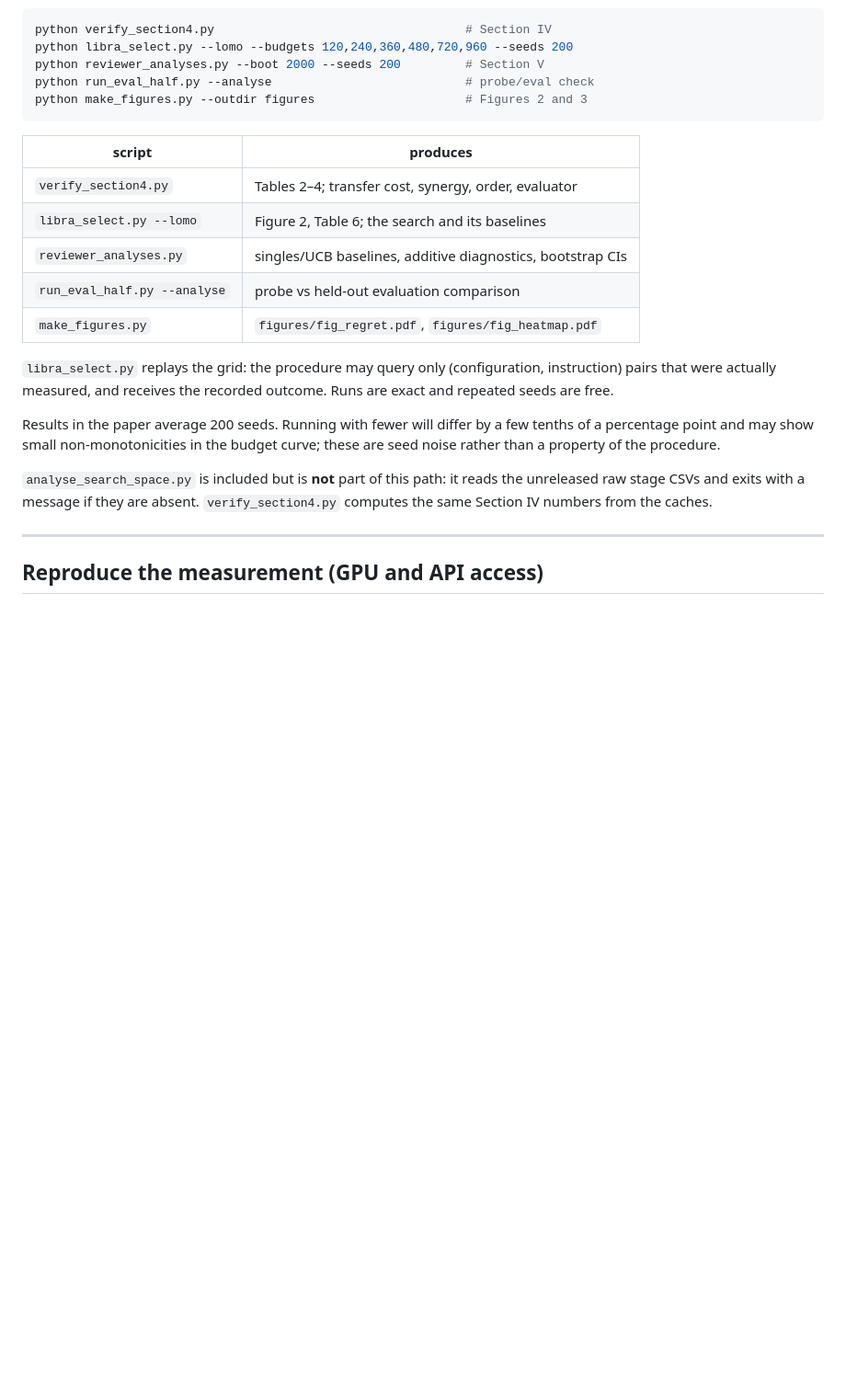
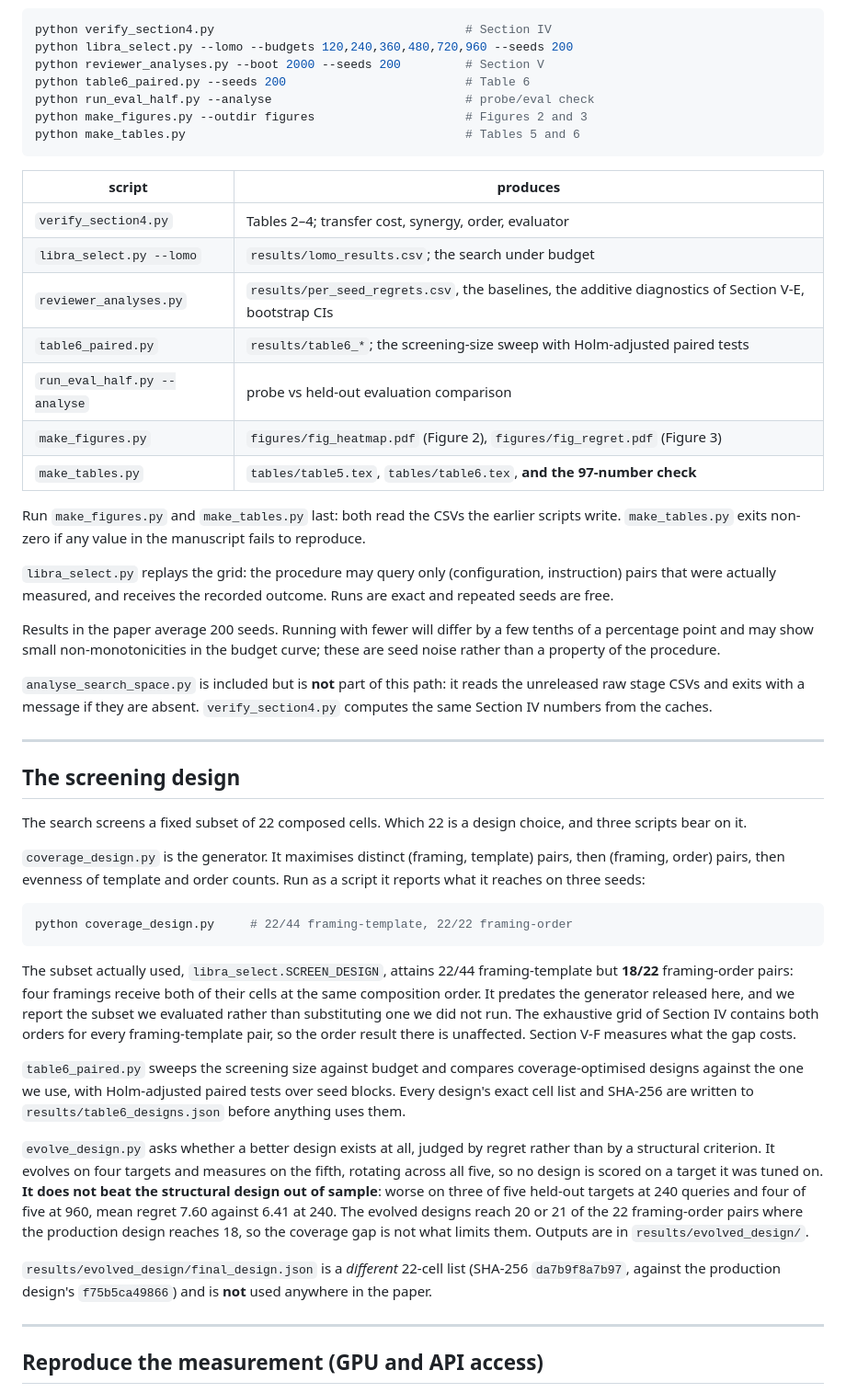
Before and after one commit to Suhail-TII/LIBRA, a Markdown page: README.md, the part around one of its changes. Shown at 92% size. GitHub-like rendering; blank space fills up the shorter version.

Commit message:
README: the revised reproduce path, the design-choice scripts, and the evolved-design result

````diff
--- a/README.md
+++ b/README.md
@@ -71,17 +85,25 @@ Then:
 python verify_section4.py                                   # Section IV
 python libra_select.py --lomo --budgets 120,240,360,480,720,960 --seeds 200
 python reviewer_analyses.py --boot 2000 --seeds 200         # Section V
+python table6_paired.py --seeds 200                         # Table 6
 python run_eval_half.py --analyse                           # probe/eval check
 python make_figures.py --outdir figures                     # Figures 2 and 3
+python make_tables.py                                       # Tables 5 and 6
 ```
 
 | script | produces |
 |---|---|
 | `verify_section4.py` | Tables 2–4; transfer cost, synergy, order, evaluator |
-| `libra_select.py --lomo` | Figure 2, Table 6; the search and its baselines |
-| `reviewer_analyses.py` | singles/UCB baselines, additive diagnostics, bootstrap CIs |
+| `libra_select.py --lomo` | `results/lomo_results.csv`; the search under budget |
+| `reviewer_analyses.py` | `results/per_seed_regrets.csv`, the baselines, the additive diagnostics of Section V-E, bootstrap CIs |
+| `table6_paired.py` | `results/table6_*`; the screening-size sweep with Holm-adjusted paired tests |
 | `run_eval_half.py --analyse` | probe vs held-out evaluation comparison |
-| `make_figures.py` | `figures/fig_regret.pdf`, `figures/fig_heatmap.pdf` |
+| `make_figures.py` | `figures/fig_heatmap.pdf` (Figure 2), `figures/fig_regret.pdf` (Figure 3) |
+| `make_tables.py` | `tables/table5.tex`, `tables/table6.tex`, **and the 97-number check** |
+
+Run `make_figures.py` and `make_tables.py` last: both read the CSVs the
+earlier scripts write. `make_tables.py` exits non-zero if any value in the
+manuscript fails to reproduce.
 
 `libra_select.py` replays the grid: the procedure may query only
 (configuration, instruction) pairs that were actually measured, and receives the
@@ -94,6 +116,47 @@ curve; these are seed noise rather than a property of the procedure.
 `analyse_search_space.py` is included but is **not** part of this path: it reads
 the unreleased raw stage CSVs and exits with a message if they are absent.
 `verify_section4.py` computes the same Section IV numbers from the caches.
+
+---
+
+## The screening design
+
+The search screens a fixed subset of 22 composed cells. Which 22 is a design
+choice, and three scripts bear on it.
+
+`coverage_design.py` is the generator. It maximises distinct (framing,
+template) pairs, then (framing, order) pairs, then evenness of template and
+order counts. Run as a script it reports what it reaches on three seeds:
+
+```bash
+python coverage_design.py     # 22/44 framing-template, 22/22 framing-order
+```
+
+The subset actually used, `libra_select.SCREEN_DESIGN`, attains 22/44
+framing-template but **18/22** framing-order pairs: four framings receive both
+of their cells at the same composition order. It predates the generator
+released here, and we report the subset we evaluated rather than substituting
+one we did not run. The exhaustive grid of Section IV contains both orders for
+every framing-template pair, so the order result there is unaffected.
+Section V-F measures what the gap costs.
+
+`table6_paired.py` sweeps the screening size against budget and compares
+coverage-optimised designs against the one we use, with Holm-adjusted paired
+tests over seed blocks. Every design's exact cell list and SHA-256 are written
+to `results/table6_designs.json` before anything uses them.
+
+`evolve_design.py` asks whether a better design exists at all, judged by regret
+rather than by a structural criterion. It evolves on four targets and measures
+on the fifth, rotating across all five, so no design is scored on a target it
+was tuned on. **It does not beat the structural design out of sample**: worse
+on three of five held-out targets at 240 queries and four of five at 960, mean
+regret 7.60 against 6.41 at 240. The evolved designs reach 20 or 21 of the 22
+framing-order pairs where the production design reaches 18, so the coverage gap
+is not what limits them. Outputs are in `results/evolved_design/`.
+
+`results/evolved_design/final_design.json` is a *different* 22-cell list
+(SHA-256 `da7b9f8a7b97`, against the production design's `f75b5ca49866`) and is
+**not** used anywhere in the paper.
 
 ---
 
````
Also changed, not shown: other parts of README.md (+45 -13 lines).
